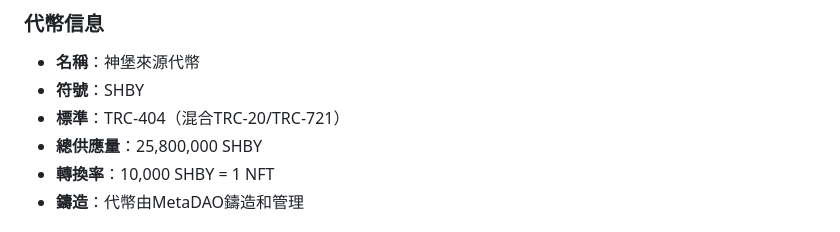
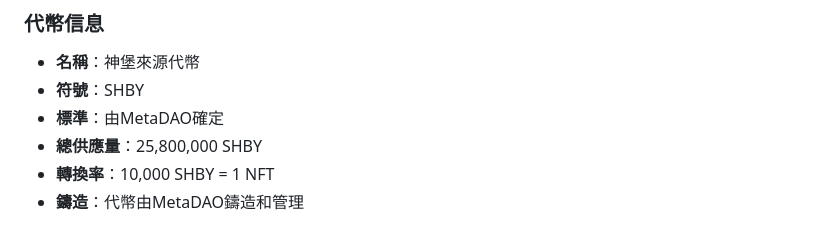
Before and after one commit to jnodes/shenbury-ai, a Markdown page: METADAO-LISTING-ZH.md, the part around the change. Drawn GitHub-style.

```diff
--- a/METADAO-LISTING-ZH.md
+++ b/METADAO-LISTING-ZH.md
@@ -25,7 +25,7 @@
 ### 代幣信息
 - **名稱**：神堡來源代幣
 - **符號**：SHBY
-- **標準**：TRC-404（混合TRC-20/TRC-721）
+- **標準**：由MetaDAO確定
 - **總供應量**：25,800,000 SHBY
 - **轉換率**：10,000 SHBY = 1 NFT
 - **鑄造**：代幣由MetaDAO鑄造和管理
```
Also changed, not shown: METADAO-LISTING.md (+2 -2 lines).
